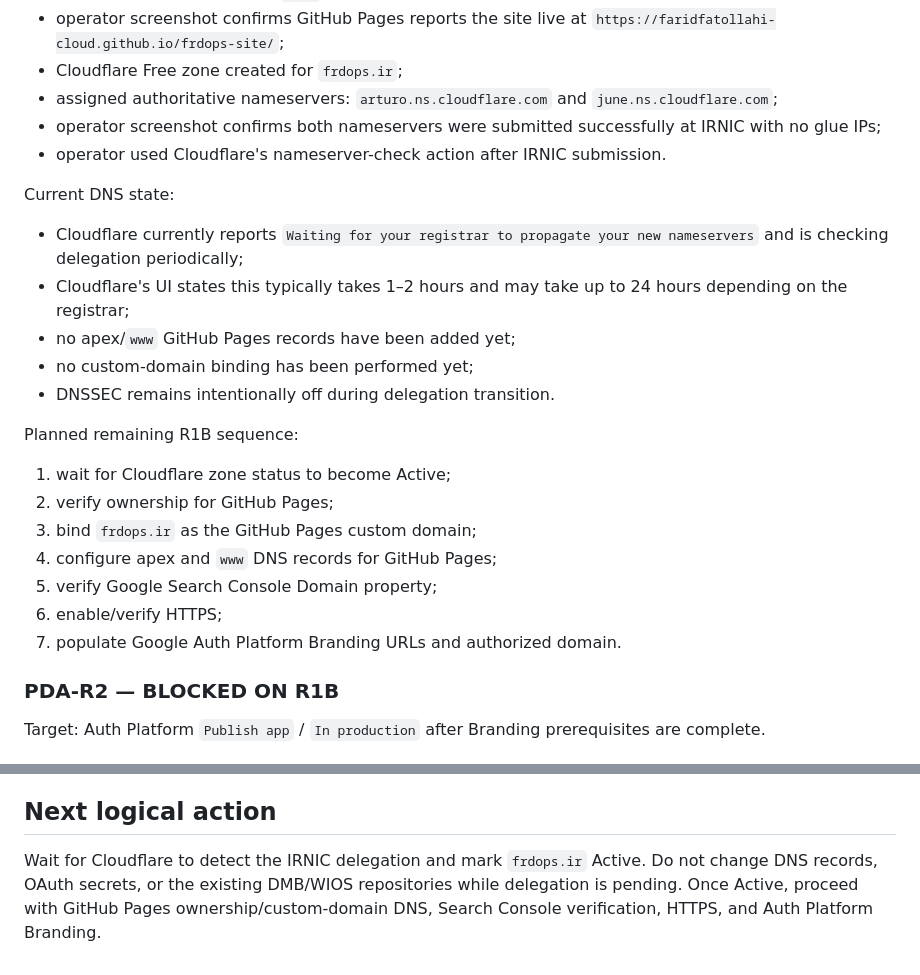
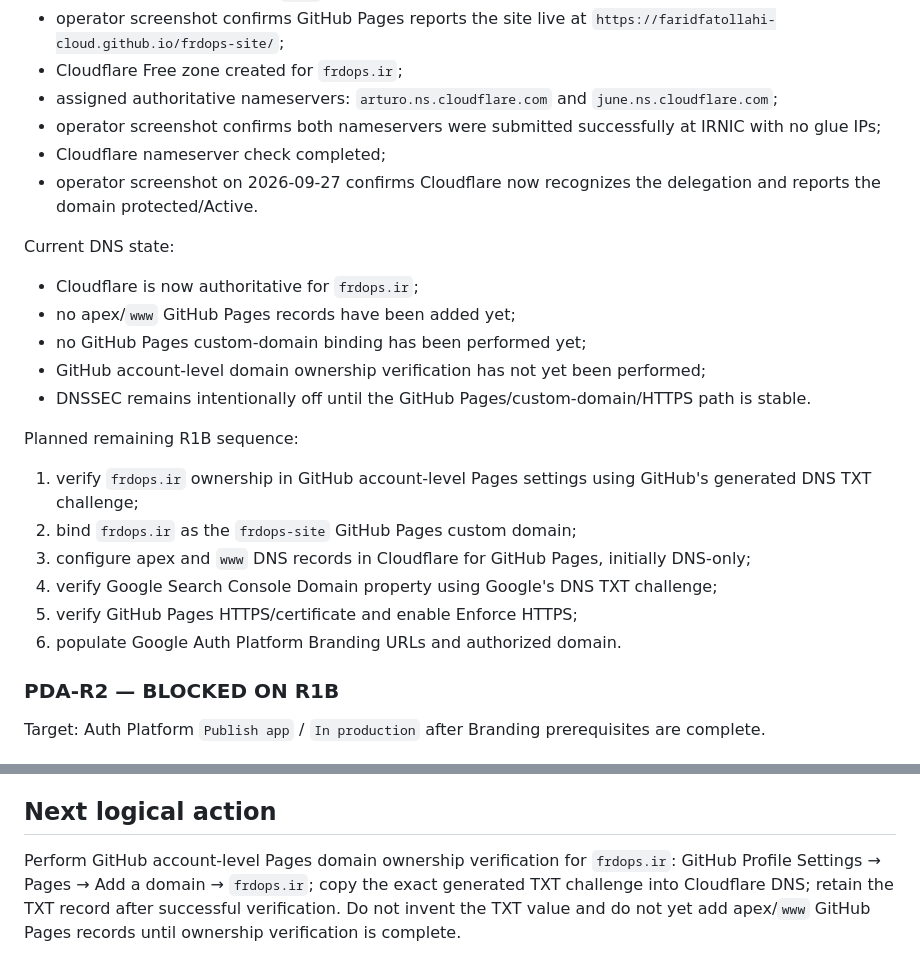
Before and after one commit to faridfatollahi-cloud/frdops-site, a Markdown page: docs/governance/FRDOPS_SITE_USCP.md, 2 parts joined by grey strips. Drawn GitHub-style.

Commit message:
governance: record Cloudflare Active and advance R1B to GitHub domain verification

```diff
--- a/docs/governance/FRDOPS_SITE_USCP.md
+++ b/docs/governance/FRDOPS_SITE_USCP.md
@@ -45,23 +45,23 @@ Completed:
 - Cloudflare Free zone created for `frdops.ir`;
 - assigned authoritative nameservers: `arturo.ns.cloudflare.com` and `june.ns.cloudflare.com`;
 - operator screenshot confirms both nameservers were submitted successfully at IRNIC with no glue IPs;
-- operator used Cloudflare's nameserver-check action after IRNIC submission.
+- Cloudflare nameserver check completed;
+- operator screenshot on 2026-09-27 confirms Cloudflare now recognizes the delegation and reports the domain protected/Active.
 
 Current DNS state:
-- Cloudflare currently reports `Waiting for your registrar to propagate your new nameservers` and is checking delegation periodically;
-- Cloudflare's UI states this typically takes 1–2 hours and may take up to 24 hours depending on the registrar;
+- Cloudflare is now authoritative for `frdops.ir`;
 - no apex/`www` GitHub Pages records have been added yet;
-- no custom-domain binding has been performed yet;
-- DNSSEC remains intentionally off during delegation transition.
+- no GitHub Pages custom-domain binding has been performed yet;
+- GitHub account-level domain ownership verification has not yet been performed;
+- DNSSEC remains intentionally off until the GitHub Pages/custom-domain/HTTPS path is stable.
 
 Planned remaining R1B sequence:
-1. wait for Cloudflare zone status to become Active;
-2. verify ownership for GitHub Pages;
-3. bind `frdops.ir` as the GitHub Pages custom domain;
-4. configure apex and `www` DNS records for GitHub Pages;
-5. verify Google Search Console Domain property;
-6. enable/verify HTTPS;
-7. populate Google Auth Platform Branding URLs and authorized domain.
+1. verify `frdops.ir` ownership in GitHub account-level Pages settings using GitHub's generated DNS TXT challenge;
+2. bind `frdops.ir` as the `frdops-site` GitHub Pages custom domain;
+3. configure apex and `www` DNS records in Cloudflare for GitHub Pages, initially DNS-only;
+4. verify Google Search Console Domain property using Google's DNS TXT challenge;
+5. verify GitHub Pages HTTPS/certificate and enable Enforce HTTPS;
+6. populate Google Auth Platform Branding URLs and authorized domain.
 
 ### PDA-R2 — BLOCKED ON R1B
 
@@ -94,4 +94,4 @@ Expected final public routes:
 
 ## Next logical action
 
-Wait for Cloudflare to detect the IRNIC delegation and mark `frdops.ir` Active. Do not change DNS records, OAuth secrets, or the existing DMB/WIOS repositories while delegation is pending. Once Active, proceed with GitHub Pages ownership/custom-domain DNS, Search Console verification, HTTPS, and Auth Platform Branding.
+Perform GitHub account-level Pages domain ownership verification for `frdops.ir`: GitHub Profile Settings → Pages → Add a domain → `frdops.ir`; copy the exact generated TXT challenge into Cloudflare DNS; retain the TXT record after successful verification. Do not invent the TXT value and do not yet add apex/`www` GitHub Pages records until ownership verification is complete.
```
